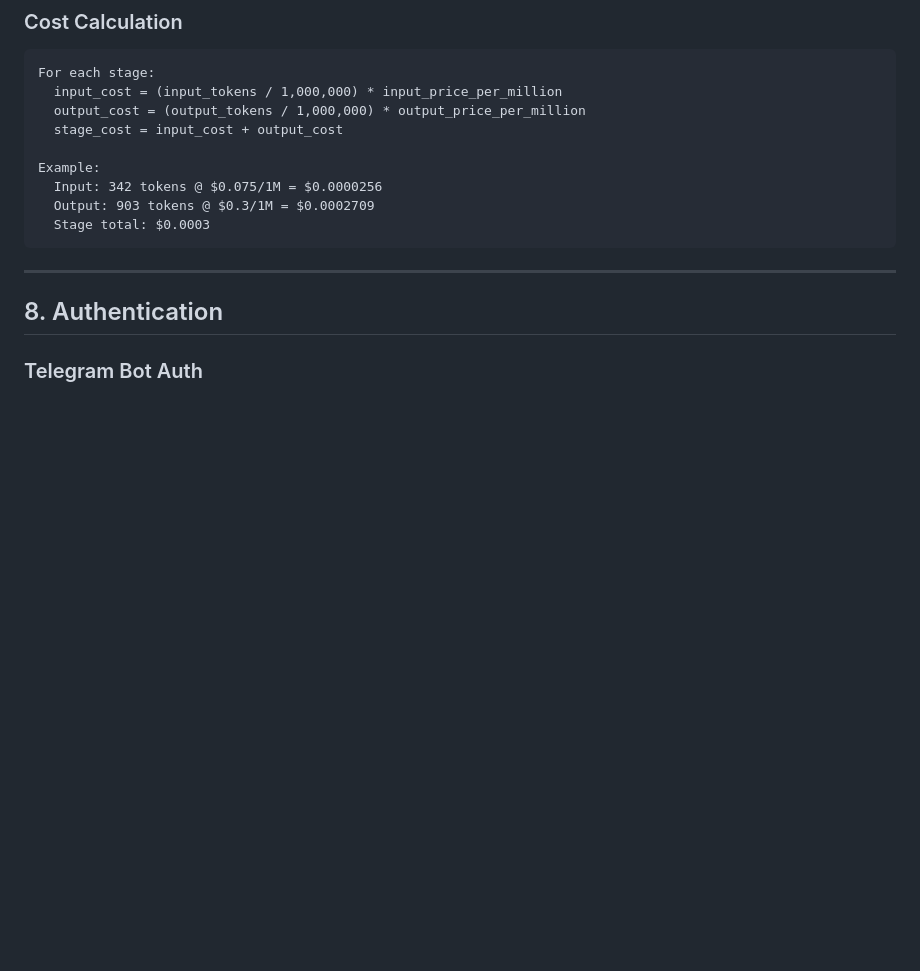
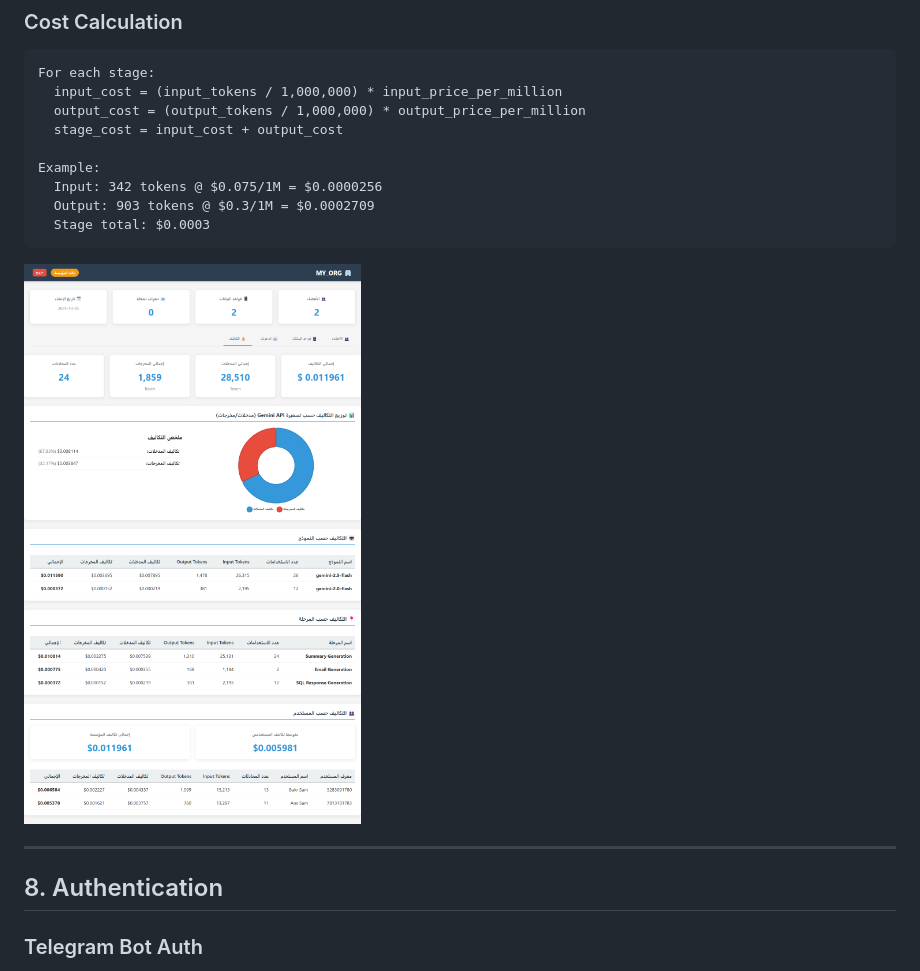
Before and after one commit to Bek0/AI-Telegram-Bot, a Markdown page: README.md, the part around the change. Drawn GitHub-style; blank space fills up the shorter version.

Commit message:
Add cost tracking image to README

````diff
--- a/README.md
+++ b/README.md
@@ -330,6 +330,9 @@ Example:
   Output: 903 tokens @ $0.3/1M = $0.0002709
   Stage total: $0.0003
 ```
+
+![Cost Track](media/screencapture-127-0-0-1-8000-dashboard-2025-11-23-20_01_10.png)
+
 ---
 
 ## 8. Authentication
````
